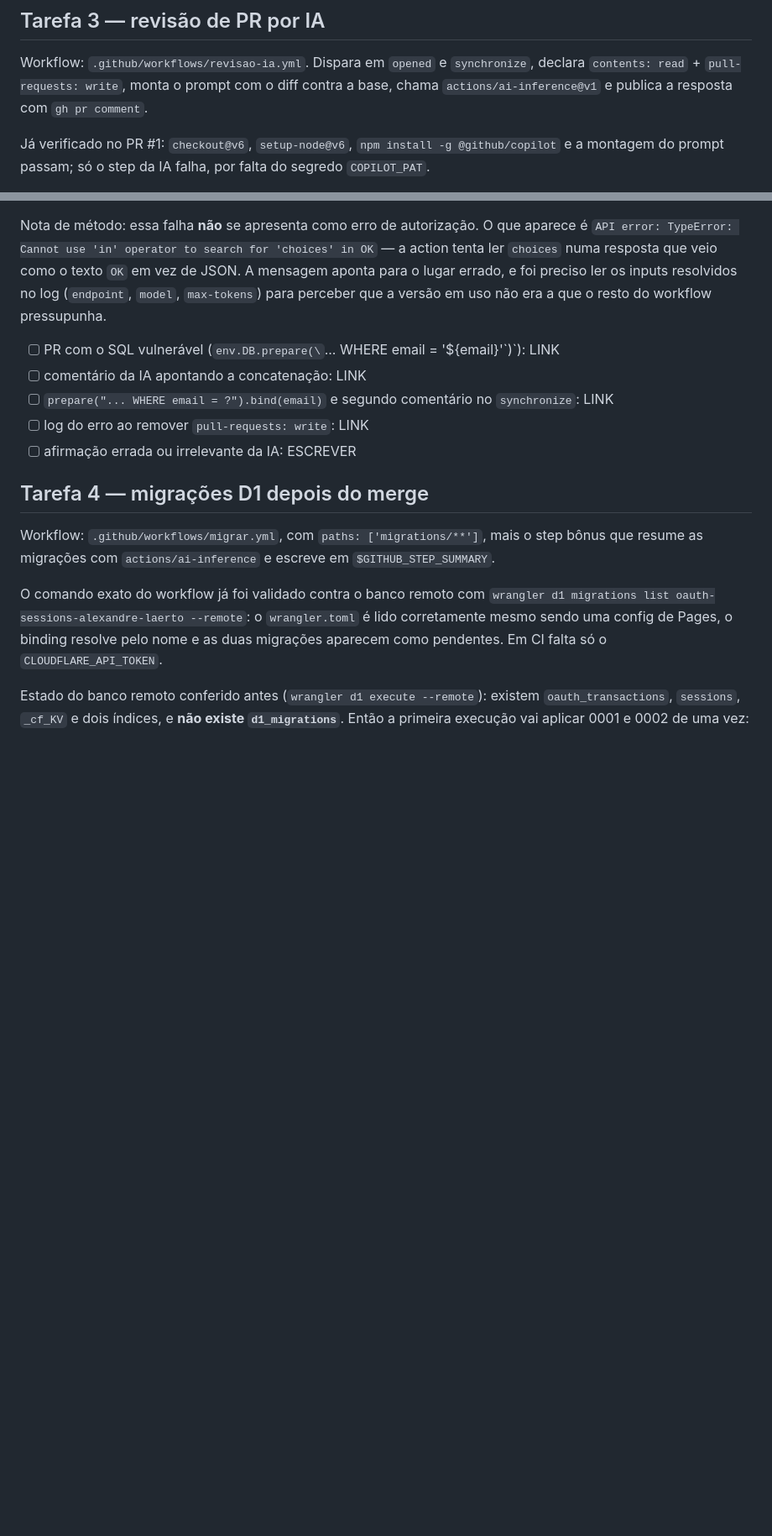
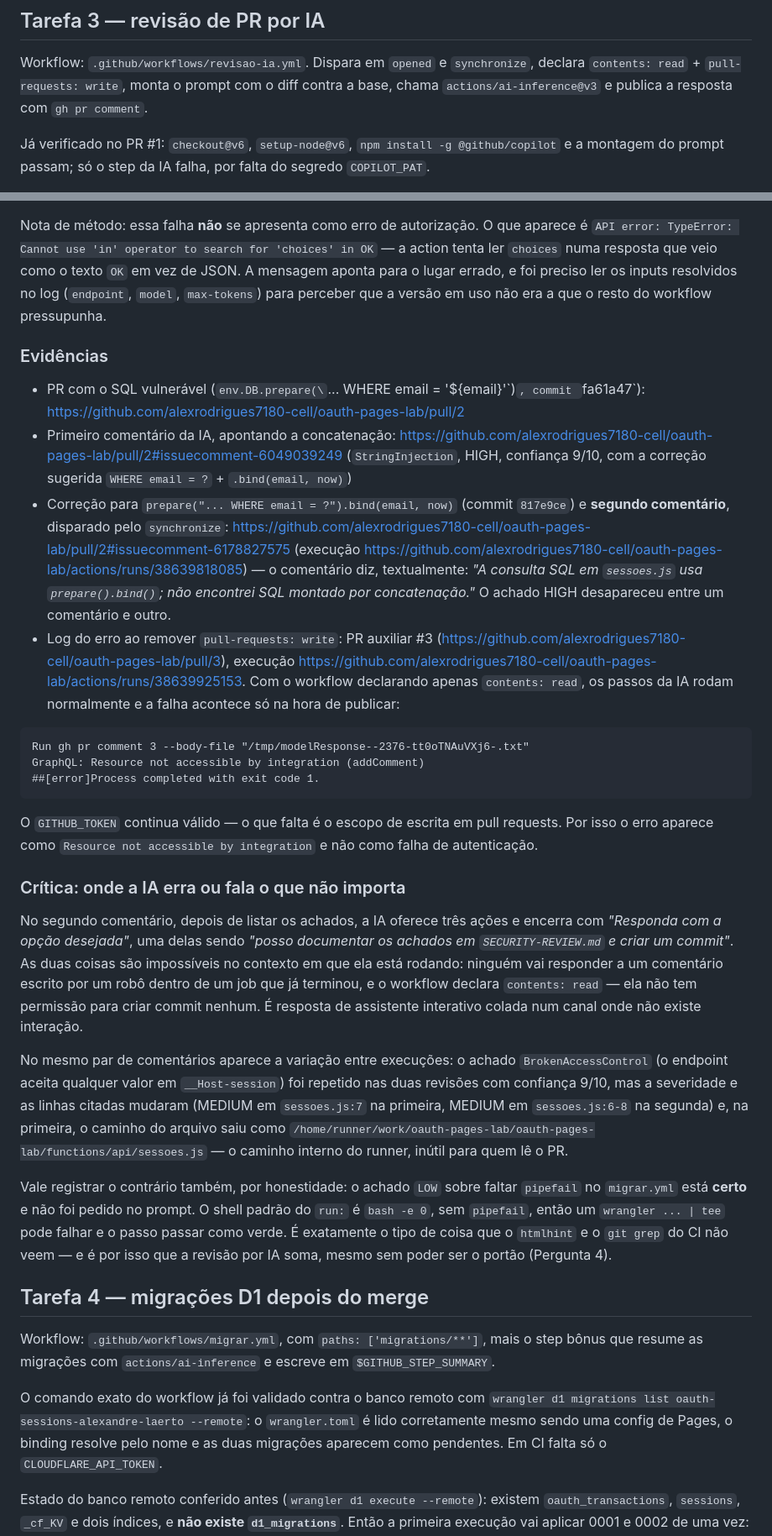
Before and after one commit to alexrodrigues7180-cell/oauth-pages-lab, a Markdown page: AVALIACAO.md, 2 parts joined by grey strips. Shown at 84% size. Drawn GitHub-style; blank space fills up the shorter version.

Commit message:
Preenche as evidencias da Tarefa 3 e a critica a revisao por IA
Co-Authored-By: Claude Opus 5 <noreply@anthropic.com>

````diff
--- a/AVALIACAO.md
+++ b/AVALIACAO.md
@@ -78,7 +78,7 @@ error: failed to push some refs to 'https://github.com/alexrodrigues7180-cell/oa
 
 Workflow: `.github/workflows/revisao-ia.yml`. Dispara em `opened` e `synchronize`, declara
 `contents: read` + `pull-requests: write`, monta o prompt com o diff contra a base, chama
-`actions/ai-inference@v1` e publica a resposta com `gh pr comment`.
+`actions/ai-inference@v3` e publica a resposta com `gh pr comment`.
 
 Já verificado no PR #1: `checkout@v6`, `setup-node@v6`, `npm install -g @github/copilot` e a
 montagem do prompt passam; só o step da IA falha, por falta do segredo `COPILOT_PAT`.
@@ -97,11 +97,53 @@ ler `choices` numa resposta que veio como o texto `OK` em vez de JSON. A mensage
 lugar errado, e foi preciso ler os inputs resolvidos no log (`endpoint`, `model`, `max-tokens`)
 para perceber que a versão em uso não era a que o resto do workflow pressupunha.
 
-- [ ] PR com o SQL vulnerável (`env.DB.prepare(\`... WHERE email = '${email}'\`)`): LINK
-- [ ] comentário da IA apontando a concatenação: LINK
-- [ ] `prepare("... WHERE email = ?").bind(email)` e segundo comentário no `synchronize`: LINK
-- [ ] log do erro ao remover `pull-requests: write`: LINK
-- [ ] afirmação errada ou irrelevante da IA: ESCREVER
+### Evidências
+
+- PR com o SQL vulnerável (`env.DB.prepare(\`... WHERE email = '${email}'\`)`, commit `fa61a47`):
+  https://github.com/alexrodrigues7180-cell/oauth-pages-lab/pull/2
+- Primeiro comentário da IA, apontando a concatenação:
+  https://github.com/alexrodrigues7180-cell/oauth-pages-lab/pull/2#issuecomment-6049039249
+  (`StringInjection`, HIGH, confiança 9/10, com a correção sugerida `WHERE email = ?` + `.bind(email, now)`)
+- Correção para `prepare("... WHERE email = ?").bind(email, now)` (commit `817e9ce`) e **segundo
+  comentário**, disparado pelo `synchronize`:
+  https://github.com/alexrodrigues7180-cell/oauth-pages-lab/pull/2#issuecomment-6178827575
+  (execução https://github.com/alexrodrigues7180-cell/oauth-pages-lab/actions/runs/38639818085) —
+  o comentário diz, textualmente: *"A consulta SQL em `sessoes.js` usa `prepare().bind()`; não
+  encontrei SQL montado por concatenação."* O achado HIGH desapareceu entre um comentário e outro.
+- Log do erro ao remover `pull-requests: write`: PR auxiliar #3 (https://github.com/alexrodrigues7180-cell/oauth-pages-lab/pull/3), execução
+  https://github.com/alexrodrigues7180-cell/oauth-pages-lab/actions/runs/38639925153. Com o workflow declarando apenas `contents: read`, os passos da IA
+  rodam normalmente e a falha acontece só na hora de publicar:
+
+```
+Run gh pr comment 3 --body-file "/tmp/modelResponse--2376-tt0oTNAuVXj6-.txt"
+GraphQL: Resource not accessible by integration (addComment)
+##[error]Process completed with exit code 1.
+```
+
+  O `GITHUB_TOKEN` continua válido — o que falta é o escopo de escrita em pull requests. Por isso
+  o erro aparece como `Resource not accessible by integration` e não como falha de autenticação.
+
+### Crítica: onde a IA erra ou fala o que não importa
+
+No segundo comentário, depois de listar os achados, a IA oferece três ações e encerra com
+*"Responda com a opção desejada"*, uma delas sendo *"posso documentar os achados em
+`SECURITY-REVIEW.md` e criar um commit"*. As duas coisas são impossíveis no contexto em que ela
+está rodando: ninguém vai responder a um comentário escrito por um robô dentro de um job que já
+terminou, e o workflow declara `contents: read` — ela não tem permissão para criar commit nenhum.
+É resposta de assistente interativo colada num canal onde não existe interação.
+
+No mesmo par de comentários aparece a variação entre execuções: o achado `BrokenAccessControl`
+(o endpoint aceita qualquer valor em `__Host-session`) foi repetido nas duas revisões com
+confiança 9/10, mas a severidade e as linhas citadas mudaram (MEDIUM em `sessoes.js:7` na
+primeira, MEDIUM em `sessoes.js:6-8` na segunda) e, na primeira, o caminho do arquivo saiu como
+`/home/runner/work/oauth-pages-lab/oauth-pages-lab/functions/api/sessoes.js` — o caminho interno
+do runner, inútil para quem lê o PR.
+
+Vale registrar o contrário também, por honestidade: o achado `LOW` sobre faltar `pipefail` no
+`migrar.yml` está **certo** e não foi pedido no prompt. O shell padrão do `run:` é `bash -e 0`,
+sem `pipefail`, então um `wrangler ... | tee` pode falhar e o passo passar como verde. É
+exatamente o tipo de coisa que o `htmlhint` e o `git grep` do CI não veem — e é por isso que a
+revisão por IA soma, mesmo sem poder ser o portão (Pergunta 4).
 
 ## Tarefa 4 — migrações D1 depois do merge
 
````
